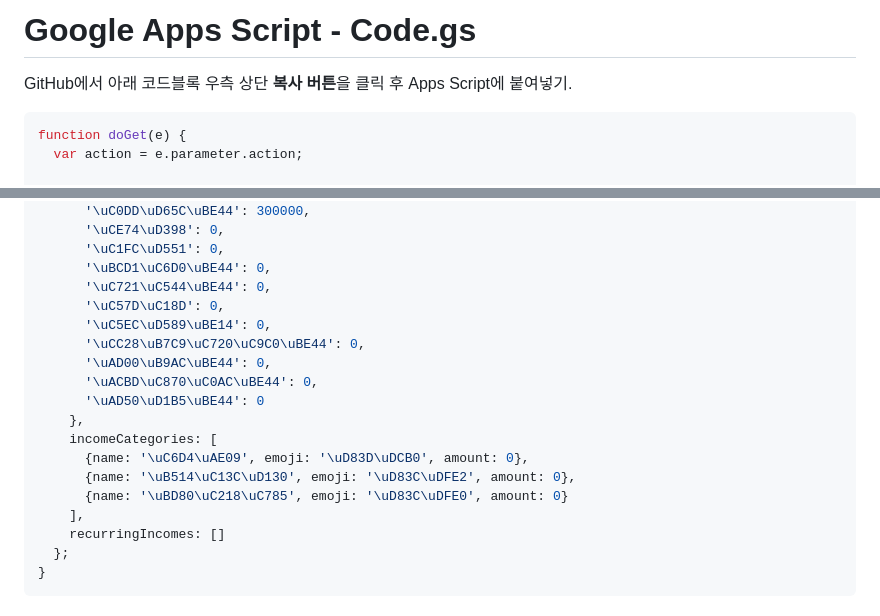
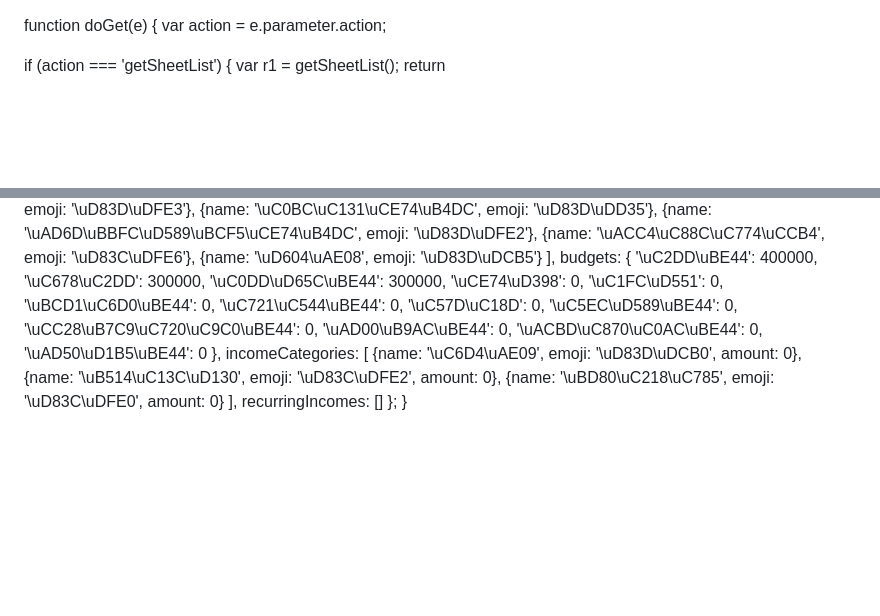
Before and after one commit to ByunCoding/smss-accountbook, a Markdown page: App Script.md, 2 parts joined by grey strips. GitHub-like rendering; blank space fills up the shorter version.

Commit message:
fix: App Script.md 순수 JS만 남겨 Ctrl+A 복붙 가능하게 변경
Co-Authored-By: Claude Sonnet 4.6 <noreply@anthropic.com>

````diff
--- a/App Script.md
+++ b/App Script.md
@@ -1,8 +1,3 @@
-# Google Apps Script - Code.gs
-
-GitHub에서 아래 코드블록 우측 상단 **복사 버튼**을 클릭 후 Apps Script에 붙여넣기.
-
-```javascript
 function doGet(e) {
   var action = e.parameter.action;
 
@@ -334,7 +329,7 @@ function getDefaultSettings() {
       '\uBCD1\uC6D0\uBE44': 0,
       '\uC721\uC544\uBE44': 0,
       '\uC57D\uC18D': 0,
-      '\uC5EC\uD589\uBE14': 0,
+      '\uC5EC\uD589\uBE44': 0,
       '\uCC28\uB7C9\uC720\uC9C0\uBE44': 0,
       '\uAD00\uB9AC\uBE44': 0,
       '\uACBD\uC870\uC0AC\uBE44': 0,
@@ -348,4 +343,3 @@ function getDefaultSettings() {
     recurringIncomes: []
   };
 }
-```
````
